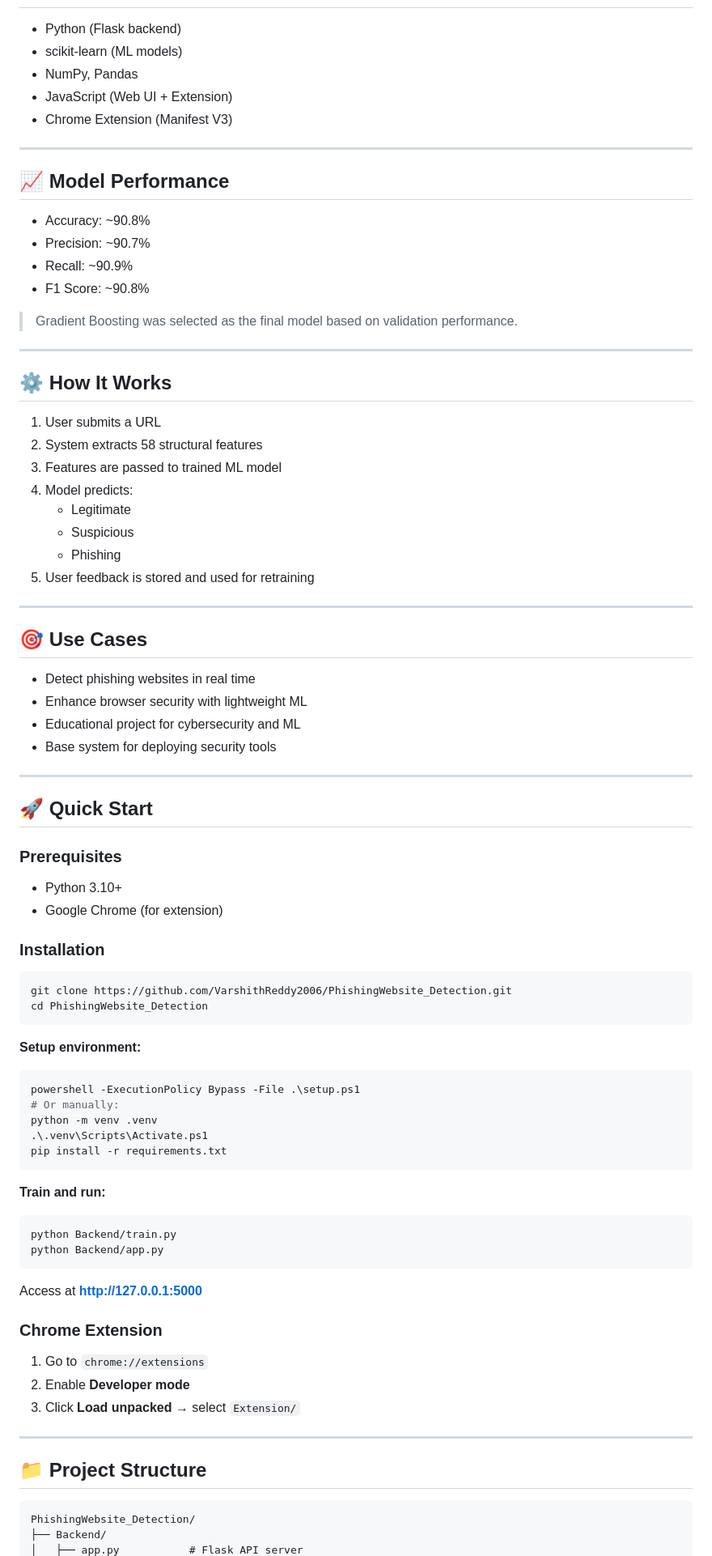
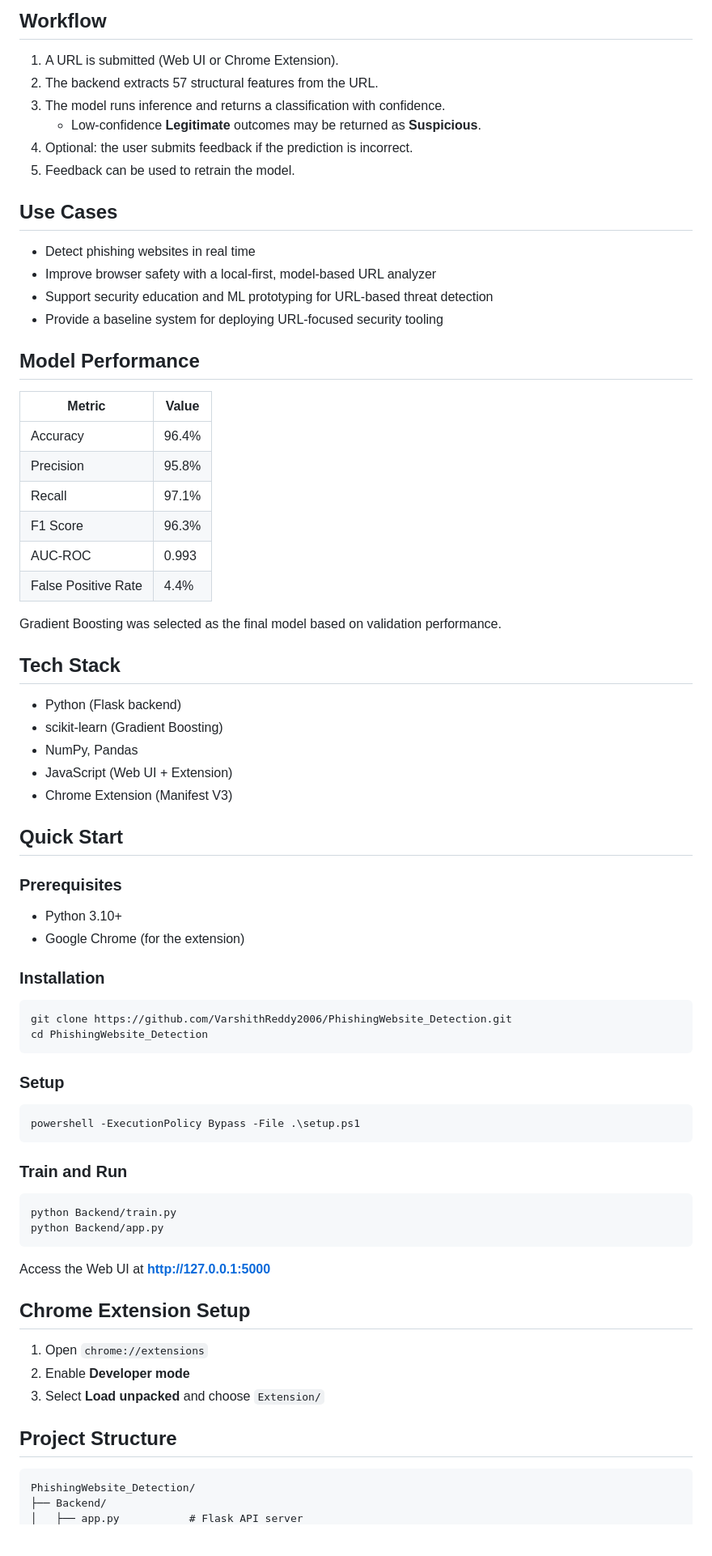
Before and after one commit to VarshithReddy2006/PhishingWebsite_Detection, a Markdown page: README.md, the part around one of its changes. Shown at 81% size. Rendered like a GitHub page; blank space fills up the shorter version.

Commit message:
docs: improve README

````diff
--- a/README.md
+++ b/README.md
@@ -36,51 +70,46 @@ PhishGuard addresses this by:
+## Workflow
+
+1. A URL is submitted (Web UI or Chrome Extension).
+2. The backend extracts 57 structural features from the URL.
+3. The model runs inference and returns a classification with confidence.
+   - Low-confidence **Legitimate** outcomes may be returned as **Suspicious**.
+4. Optional: the user submits feedback if the prediction is incorrect.
+5. Feedback can be used to retrain the model.
+
+## Use Cases
+
+- Detect phishing websites in real time
+- Improve browser safety with a local-first, model-based URL analyzer
+- Support security education and ML prototyping for URL-based threat detection
+- Provide a baseline system for deploying URL-focused security tooling
+
+## Model Performance
+
+| Metric | Value |
+|--------|-------|
+| Accuracy | 96.4% |
+| Precision | 95.8% |
+| Recall | 97.1% |
+| F1 Score | 96.3% |
+| AUC-ROC | 0.993 |
+| False Positive Rate | 4.4% |
+
+Gradient Boosting was selected as the final model based on validation performance.
+
+## Tech Stack
 
 - Python (Flask backend)
-- scikit-learn (ML models)
+- scikit-learn (Gradient Boosting)
 - NumPy, Pandas
 - JavaScript (Web UI + Extension)
 - Chrome Extension (Manifest V3)
 
----
-
-## 📈 Model Performance
-
-- Accuracy: ~90.8%
-- Precision: ~90.7%
-- Recall: ~90.9%
-- F1 Score: ~90.8%
-
-> Gradient Boosting was selected as the final model based on validation performance.
-
----
-
-## ⚙️ How It Works
-
-1. User submits a URL
-2. System extracts 58 structural features
-3. Features are passed to trained ML model
-4. Model predicts:
-   - Legitimate
-   - Suspicious
-   - Phishing
-5. User feedback is stored and used for retraining
-
----
-
-## 🎯 Use Cases
-
-- Detect phishing websites in real time
-- Enhance browser security with lightweight ML
-- Educational project for cybersecurity and ML
-- Base system for deploying security tools
-
----
-
-## 🚀 Quick Start
+## Quick Start
 
 ### Prerequisites
 
 - Python 3.10+
-- Google Chrome (for extension)
+- Google Chrome (for the extension)
 
 ### Installation
 
@@ -89,36 +118,30 @@ git clone https://github.com/VarshithReddy2006/PhishingWebsite_Detection.git
 cd PhishingWebsite_Detection
 ```
 
-**Setup environment:**
+### Setup
 
 ```powershell
 powershell -ExecutionPolicy Bypass -File .\setup.ps1
-# Or manually:
-python -m venv .venv
-.\.venv\Scripts\Activate.ps1
-pip install -r requirements.txt
 ```
 
-**Train and run:**
+### Train and Run
 
 ```powershell
 python Backend/train.py
 python Backend/app.py
 ```
 
-Access at **http://127.0.0.1:5000**
+Access the Web UI at **http://127.0.0.1:5000**
 
-### Chrome Extension
+## Chrome Extension Setup
 
-1. Go to `chrome://extensions`
+1. Open `chrome://extensions`
 2. Enable **Developer mode**
-3. Click **Load unpacked** → select `Extension/`
+3. Select **Load unpacked** and choose `Extension/`
 
----
+## Project Structure
 
-## 📁 Project Structure
-
-```
+```text
 PhishingWebsite_Detection/
 ├── Backend/
 │   ├── app.py           # Flask API server
````
Also changed, not shown: other parts of README.md (+106 -74 lines).
